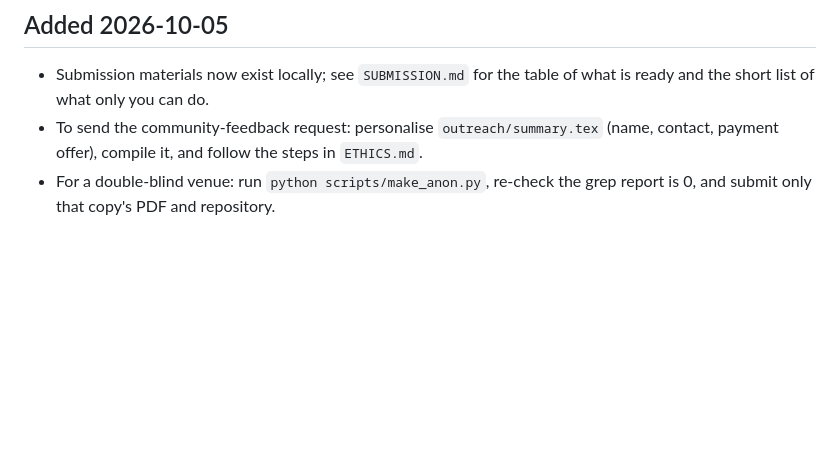
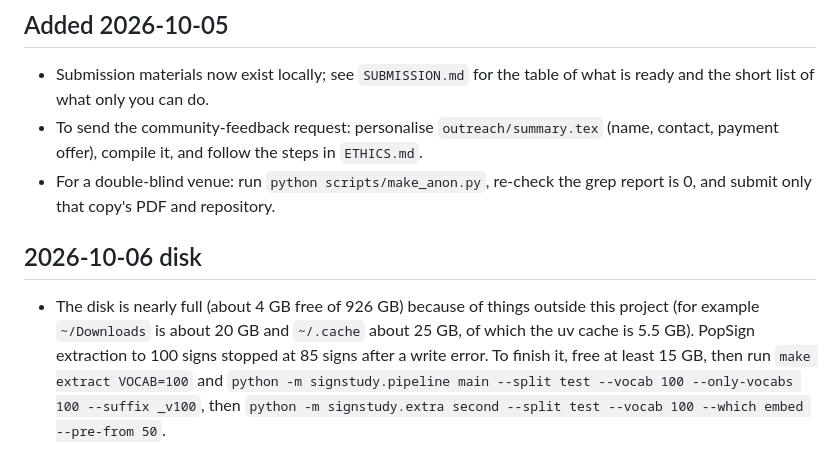
Before and after one commit to yogvidwankhede/sign-dtw-study, a Markdown page: HUMAN_TODO.md, the part around the change. Drawn GitHub-style; blank space fills up the shorter version.

Commit message:
Record that PopSign vocabulary 100 was not completed (disk full).
Co-Authored-By: Claude Sonnet 5.5 <noreply@anthropic.com>

```diff
--- a/HUMAN_TODO.md
+++ b/HUMAN_TODO.md
@@ -56,3 +56,9 @@ Nothing here can be done by the code or by an assistant. Items marked (blocking)
 - Submission materials now exist locally; see `SUBMISSION.md` for the table of what is ready and the short list of what only you can do.
 - To send the community-feedback request: personalise `outreach/summary.tex` (name, contact, payment offer), compile it, and follow the steps in `ETHICS.md`.
 - For a double-blind venue: run `python scripts/make_anon.py`, re-check the grep report is 0, and submit only that copy's PDF and repository.
+
+
+## 2026-10-06 disk
+- The disk is nearly full (about 4 GB free of 926 GB) because of things outside this project (for example `~/Downloads` is about 20 GB and `~/.cache` about 25 GB, of which the uv cache is 5.5 GB).
+  PopSign extraction to 100 signs stopped at 85 signs after a write error. To finish it, free at least 15 GB, then run `make extract VOCAB=100` and
+  `python -m signstudy.pipeline main --split test --vocab 100 --only-vocabs 100 --suffix _v100`, then `python -m signstudy.extra second --split test --vocab 100 --which embed --pre-from 50`.
```
Also changed, not shown: PREREG_ADDENDUM.md (+5 -0 lines).
